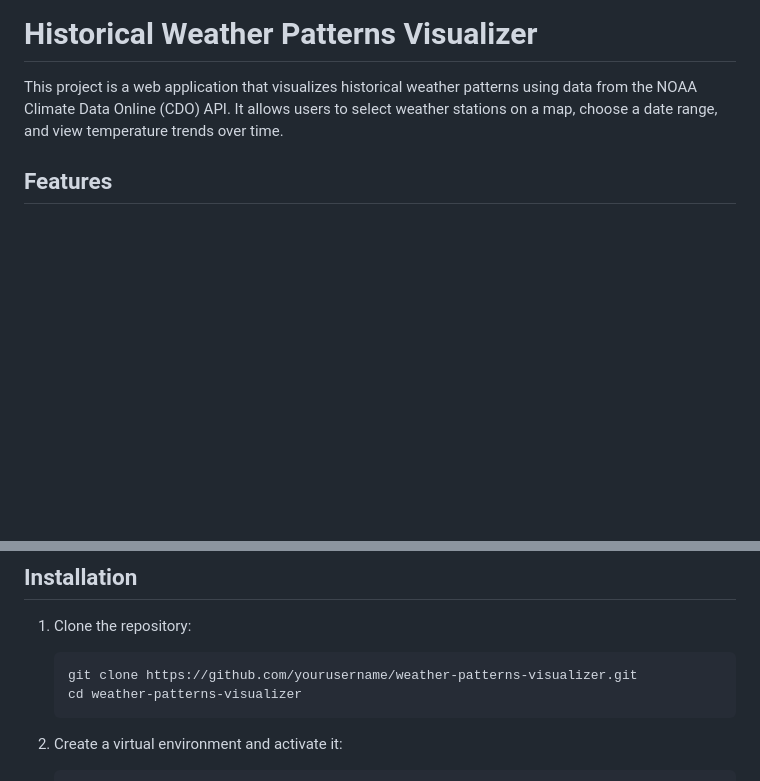
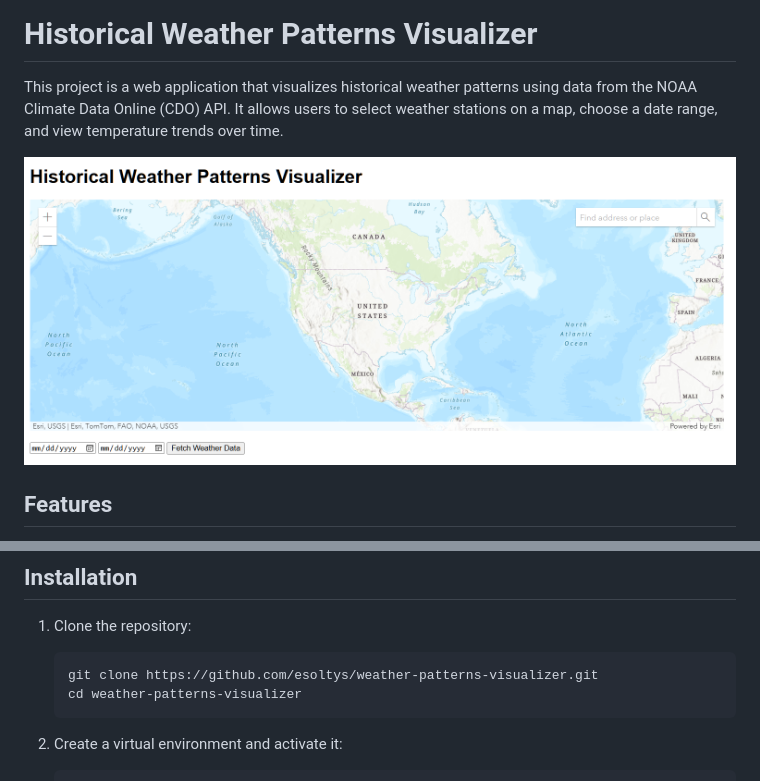
Before and after one commit to esoltys/weather_visualizer, a Markdown page: README.md, 2 parts joined by grey strips. Drawn GitHub-style; pictures changed too: screenshot.png (added); blank space fills up the shorter version.

Commit message:
add screenshot to README

````diff
--- a/README.md
+++ b/README.md
@@ -1,6 +1,8 @@
 # Historical Weather Patterns Visualizer
 
 This project is a web application that visualizes historical weather patterns using data from the NOAA Climate Data Online (CDO) API. It allows users to select weather stations on a map, choose a date range, and view temperature trends over time.
+
+![Screenshot](screenshot.png)
 
 ## Features
 
@@ -22,7 +24,7 @@ Before you begin, ensure you have met the following requirements:
 
 1. Clone the repository:
    ```
-   git clone https://github.com/yourusername/weather-patterns-visualizer.git
+   git clone https://github.com/esoltys/weather-patterns-visualizer.git
    cd weather-patterns-visualizer
    ```
 
````
